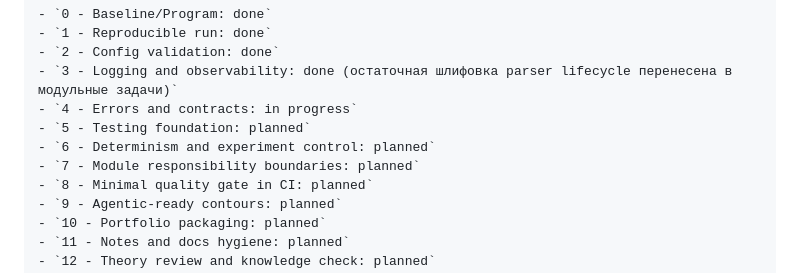
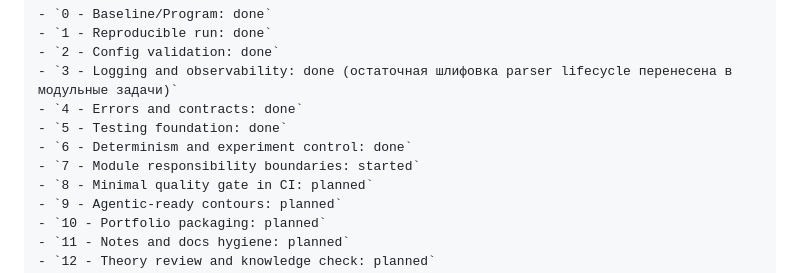
Before and after one commit to RenatZahar/trade_app, a Markdown page: docs/junior_plus_program.md, the part around the change. Rendered like a GitHub page.

Commit message:
Start iteration 07 module boundaries

```diff
--- a/docs/junior_plus_program.md
+++ b/docs/junior_plus_program.md
@@ -298,10 +298,10 @@
 - `1 - Reproducible run: done`
 - `2 - Config validation: done`
 - `3 - Logging and observability: done (остаточная шлифовка parser lifecycle перенесена в модульные задачи)`
-- `4 - Errors and contracts: in progress`
-- `5 - Testing foundation: planned`
-- `6 - Determinism and experiment control: planned`
-- `7 - Module responsibility boundaries: planned`
+- `4 - Errors and contracts: done`
+- `5 - Testing foundation: done`
+- `6 - Determinism and experiment control: done`
+- `7 - Module responsibility boundaries: started`
 - `8 - Minimal quality gate in CI: planned`
 - `9 - Agentic-ready contours: planned`
 - `10 - Portfolio packaging: planned`
```
Also changed, not shown: docs/iterations/iteration_07.md (added, +181 -0 lines).
